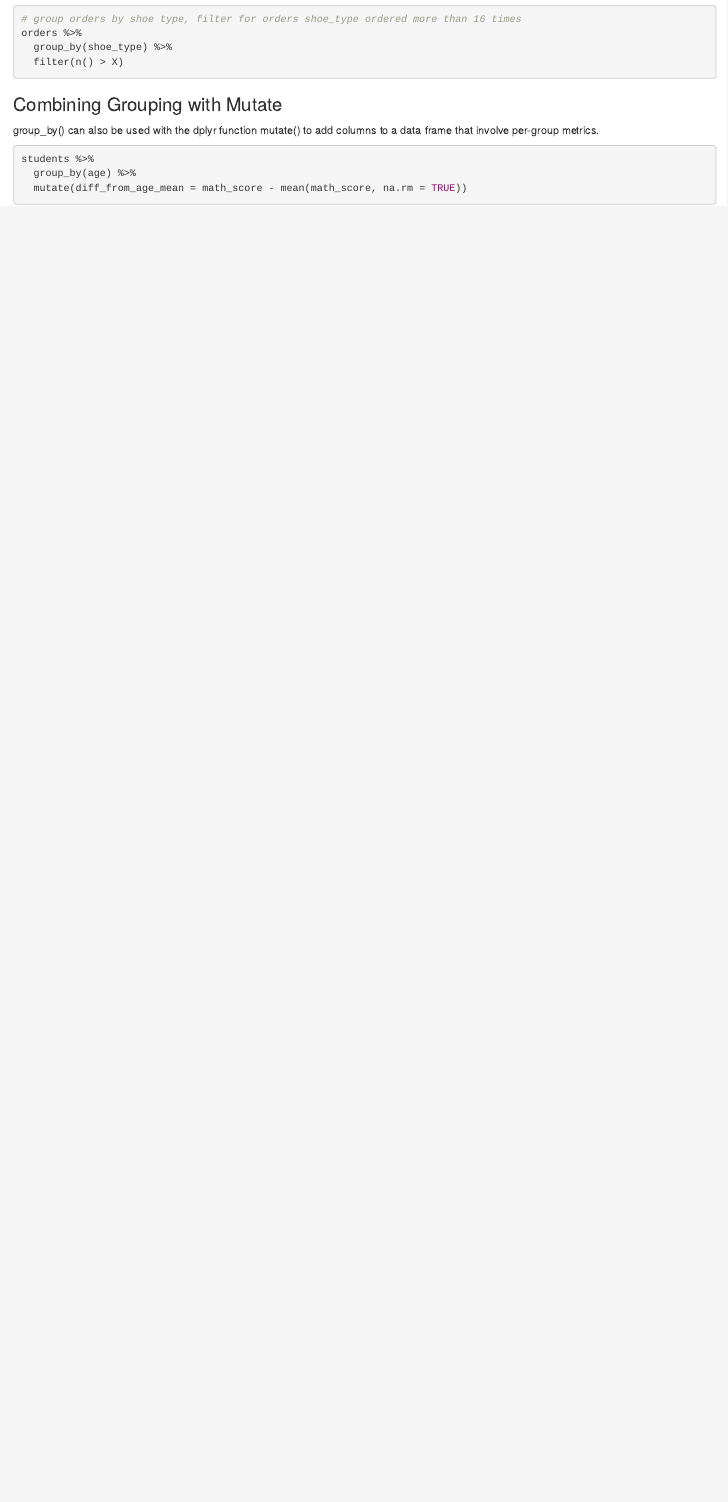
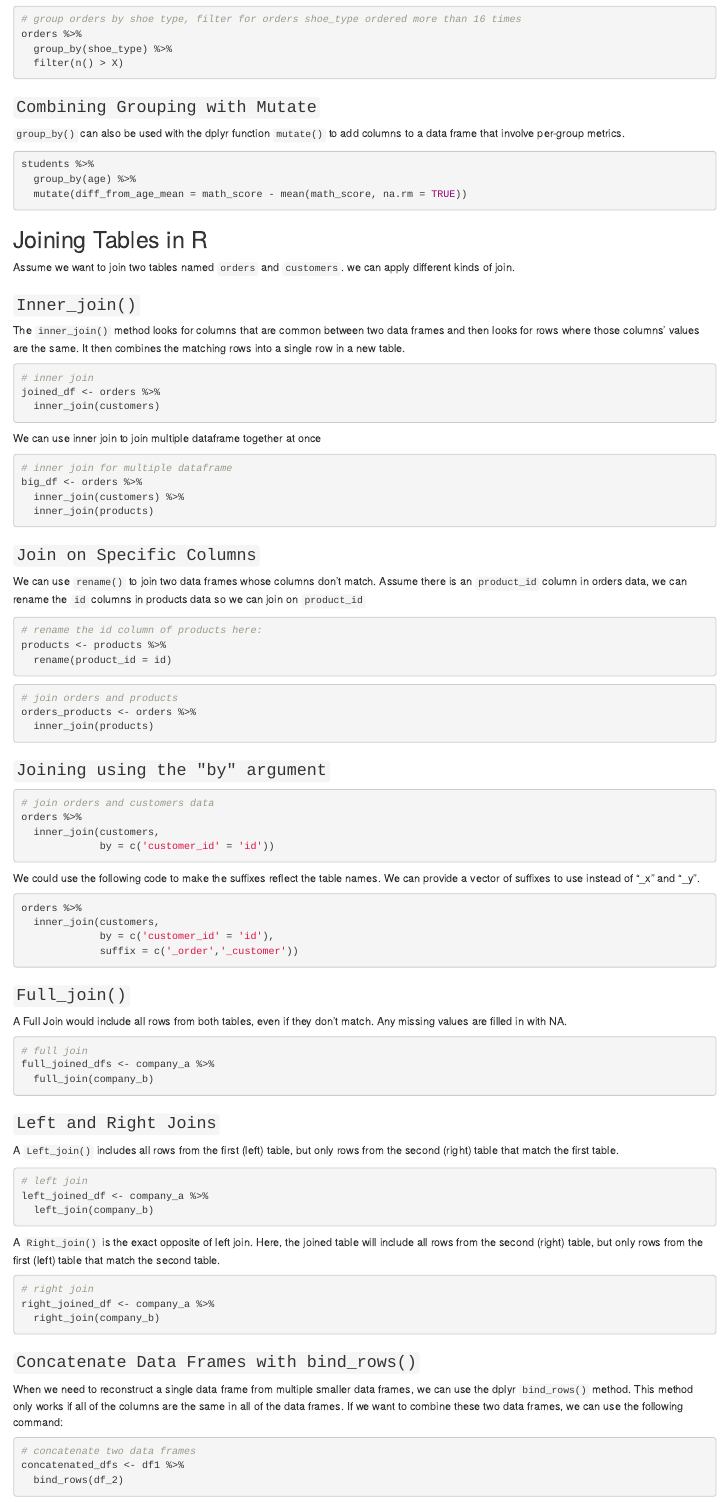
Before and after one commit to chuksoo/Key-points-for-AI-ML-Data-Science-Python-and-R, an R Markdown document (Programming in R.Rmd): the page in a window 1100 px wide, from 10020 px down before the commit and from 10060 px down after it, so that both start at the same text. Rendered offline with R 4.5, knitr and Pandoc, with nearby package versions; code that draws random numbers runs with fixed seeds of ours.

Commit message:
Joining tables in R

````diff
--- a/Programming in R.Rmd
+++ b/Programming in R.Rmd
@@ -421,8 +421,8 @@ orders %>%
   filter(n() > X)
 ```
 
-### Combining Grouping with Mutate
-group_by() can also be used with the dplyr function mutate() to add columns to a data frame that involve per-group metrics.
+### `Combining Grouping with Mutate`
+`group_by()` can also be used with the dplyr function `mutate()` to add columns to a data frame that involve per-group metrics.
 ```{r, eval=FALSE}
 students %>%
   group_by(age) %>%
@@ -430,14 +430,93 @@ students %>%
 
 ```
 
+## Joining Tables in R
+Assume we want to join two tables named `orders` and `customers`. we can apply different kinds of join.
 
-```{r}
+### `Inner_join()`
+The `inner_join()` method looks for columns that are common between two data frames and then looks for rows where those columns’ values are the same. It then combines the matching rows into a single row in a new table.
 
+```{r, eval=FALSE}
+# inner join
+joined_df <- orders %>%
+  inner_join(customers)
 
 ```
 
-
-```{r}
-
+We can use inner join to join multiple dataframe together at once
+```{r, eval=FALSE}
+# inner join for multiple dataframe
+big_df <- orders %>%
+  inner_join(customers) %>%
+  inner_join(products)
 
 ```
+
+### `Join on Specific Columns`
+We can use `rename()` to join two data frames whose columns don’t match. Assume there is an `product_id` column in orders data, we can rename the `id` columns in products data so we can join on `product_id`
+```{r, eval=FALSE}
+# rename the id column of products here:
+products <- products %>%
+  rename(product_id = id)
+
+```
+
+```{r, eval=FALSE}
+# join orders and products
+orders_products <- orders %>%
+  inner_join(products)
+```
+
+### `Joining using the "by" argument`
+```{r, eval=FALSE}
+# join orders and customers data
+orders %>%
+  inner_join(customers,
+             by = c('customer_id' = 'id'))
+```
+
+We could use the following code to make the suffixes reflect the table names. We can provide a vector of suffixes to use instead of “_x” and “_y”.
+```{r, eval=FALSE}
+orders %>%
+  inner_join(customers,
+             by = c('customer_id' = 'id'),
+             suffix = c('_order','_customer'))
+```
+
+### `Full_join()`
+A Full Join would include all rows from both tables, even if they don’t match. Any missing values are filled in with NA.
+
+```{r, eval=FALSE}
+# full join
+full_joined_dfs <- company_a %>%
+  full_join(company_b)
+```
+
+### `Left and Right Joins`
+
+A `Left_join()` includes all rows from the first (left) table, but only rows from the second (right) table that match the first table.
+```{r, eval=FALSE}
+# left join
+left_joined_df <- company_a %>%
+  left_join(company_b)
+
+```
+
+A `Right_join()` is the exact opposite of left join. Here, the joined table will include all rows from the second (right) table, but only rows from the first (left) table that match the second table.
+```{r, eval=FALSE}
+# right join
+right_joined_df <- company_a %>%
+  right_join(company_b)
+
+```
+
+### `Concatenate Data Frames with bind_rows()`
+When we need to reconstruct a single data frame from multiple smaller data frames, we can use the dplyr `bind_rows()` method. This method only works if all of the columns are the same in all of the data frames. If we want to combine these two data frames, we can use the following command:
+
+```{r, eval=FALSE}
+# concatenate two data frames
+concatenated_dfs <- df1 %>%
+  bind_rows(df_2)
+```
+
+```{r, eval=FALSE}
````
Also changed, not shown: Programming in R.nb.html, Programming in R.Rmd (33 more changed lines).
